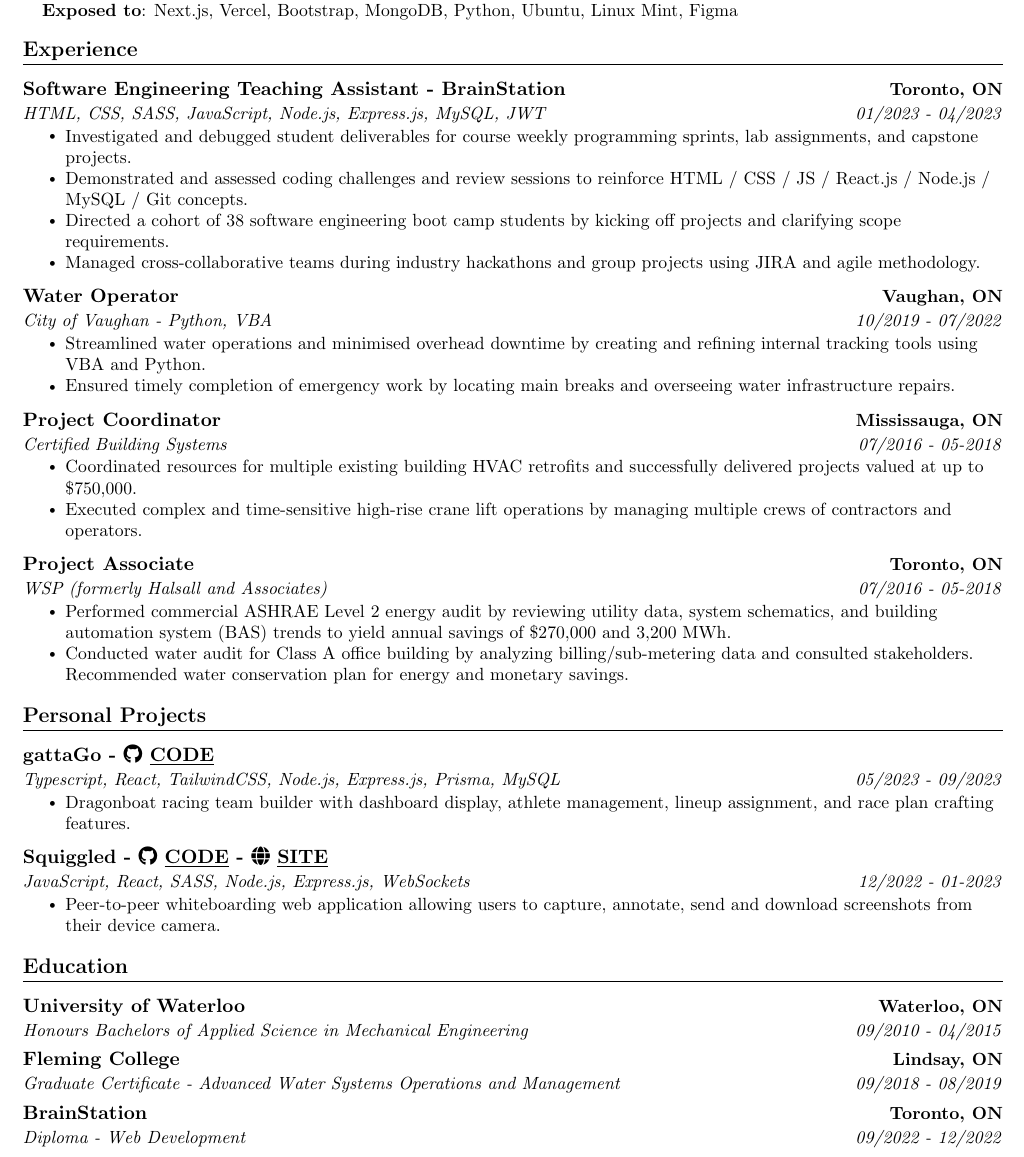
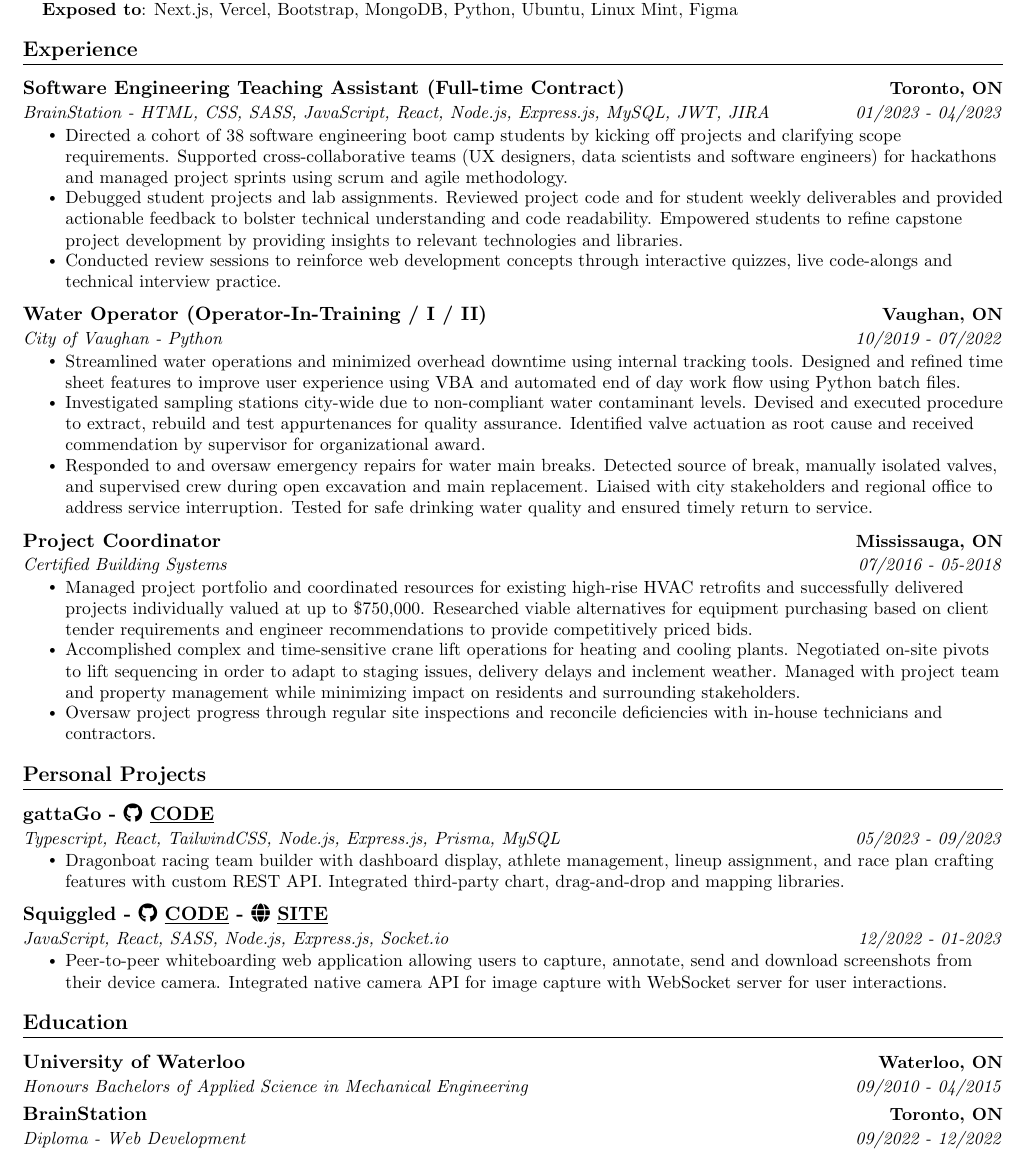
Before and after one commit to kimcangho/resume-technical, a LaTeX CV (resume.tex): part of the page, cut so that both start at the same text. Compiled offline with pdfLaTeX.

Commit message:
Update resume.tex

```diff
--- a/resume.tex
+++ b/resume.tex
@@ -116,24 +116,26 @@
 
         % Position 1
         \resumeSubheading
-        {Software Engineering Teaching Assistant - BrainStation}{Toronto, ON}
+        {Software Engineering Teaching Assistant (Full-time Contract)}{Toronto, ON}
             % COMPANY 1
-            {HTML, CSS, SASS, JavaScript, Node.js, Express.js, MySQL, JWT}{01/2023 - 04/2023}
+            {BrainStation - HTML, CSS, SASS, JavaScript, React, Node.js, Express.js, MySQL, JWT, JIRA}{01/2023 - 04/2023}
             \resumeItemListStart
-                \resumeItem{Investigated and debugged student deliverables for course weekly programming sprints, lab assignments, and capstone projects.}
-                \resumeItem{Demonstrated and assessed coding challenges and review sessions to reinforce HTML / CSS / JS / React.js / Node.js / MySQL / Git concepts.}
-                \resumeItem{Directed a cohort of 38 software engineering boot camp students by kicking off projects and clarifying scope requirements.}
-                \resumeItem{Managed cross-collaborative teams during industry hackathons and group projects using JIRA and agile methodology.}
+                \resumeItem{Directed a cohort of 38 software engineering boot camp students by kicking off projects and clarifying scope requirements. Supported cross-collaborative teams (UX designers, data scientists and software engineers) for hackathons and managed project sprints using scrum and agile methodology.}
+                \resumeItem{Debugged student projects and lab assignments. Reviewed project code and for student weekly deliverables and provided actionable feedback to bolster technical understanding and code readability. Empowered students to refine capstone project development by providing insights to relevant technologies and libraries.}
+                \resumeItem{Conducted review sessions to reinforce web development concepts through interactive quizzes, live code-alongs and technical interview practice.}
             \resumeItemListEnd
 
         % POSITION 2
         \resumeSubheading
-        {Water Operator}{Vaughan, ON}
+        {Water Operator (Operator-In-Training / I / II)}{Vaughan, ON}
             % COMPANY 2
-            {City of Vaughan - Python, VBA}{10/2019 - 07/2022}
+            {City of Vaughan - Python}{10/2019 - 07/2022}
             \resumeItemListStart
-                \resumeItem{Streamlined water operations and minimised overhead downtime by creating and refining internal tracking tools using VBA and Python.}
-                \resumeItem{Ensured timely completion of emergency work by locating main breaks and overseeing water infrastructure repairs.}
+                \resumeItem{Streamlined water operations and minimized overhead downtime using internal tracking tools. Designed and refined time sheet features to improve user experience using VBA and automated end of day work flow using Python batch files.}
+                \resumeItem{Investigated sampling stations city-wide due to non-compliant water contaminant levels. Devised and executed procedure to extract, rebuild and test appurtenances for quality assurance. Identified valve actuation as root cause and received commendation by supervisor for organizational award.}
+                \resumeItem{Responded to and oversaw emergency repairs for water main breaks. Detected source of break, manually isolated valves, and supervised crew during open excavation and main replacement. Liaised with city stakeholders and regional office to address service interruption. Tested for safe drinking water quality and ensured timely return to service.}
+                % \resumeItem{Assessed residential and commercial water meter on scheduled and emergency basis. Troubleshooted meter reading signals, repaired wiring and replaced appurtenances.}
+                % \resumeItem{Devised and executed a unidirectional water main flushing plan. Coordinated with operations team to isolate water main section in order for contractors to launch and retrieve swabs. Tested for water bacteriological and disinfectant levels to ensure safe drinking water.}
             \resumeItemListEnd
 
         % POSITION 3
@@ -142,21 +144,23 @@
             % COMPANY 3
             {Certified Building Systems}{07/2016 - 05-2018}
             \resumeItemListStart
-                \resumeItem{Coordinated resources for multiple existing building HVAC retrofits and successfully delivered projects valued at up to \$750,000.}
-                \resumeItem{Executed complex and time-sensitive high-rise crane lift operations by managing multiple crews of contractors and operators.}
+                \resumeItem{Managed project portfolio and coordinated resources for existing high-rise HVAC retrofits and successfully delivered projects individually valued at up to \$750,000. Researched viable alternatives for equipment purchasing based on client tender requirements and engineer recommendations to provide competitively priced bids.}
+                \resumeItem{Accomplished complex and time-sensitive crane lift operations for heating and cooling plants. Negotiated on-site pivots to lift sequencing in order to adapt to staging issues, delivery delays and inclement weather. Managed with project team and property management while minimizing impact on residents and surrounding stakeholders.}
+                \resumeItem{Oversaw project progress through regular site inspections and reconcile deficiencies with in-house technicians and contractors.}
             \resumeItemListEnd
 
-        % POSITION 4
-        \resumeSubheading
-        {Project Associate}{Toronto, ON}
-            % COMPANY 4
-            {WSP (formerly Halsall and Associates)}{07/2016 - 05-2018}
-            \resumeItemListStart
-                \resumeItem{Performed commercial ASHRAE Level 2 energy audit by reviewing utility data, system schematics, and building automation system (BAS) trends to yield annual savings of \$270,000 and 3,200 MWh.}
-                \resumeItem{Conducted water audit for Class A office building by analyzing
-billing/sub-metering data and consulted stakeholders. Recommended
-water conservation plan for energy and monetary savings.}
-            \resumeItemListEnd
+        % % POSITION 4
+        % \resumeSubheading
+        % {Project Associate}{Toronto, ON}
+        %     % COMPANY 4
+        %     {WSP (formerly Halsall and Associates)}{07/2016 - 05-2018}
+        %     \resumeItemListStart
+        %         \resumeItem{Performed commercial ASHRAE Level 2 energy audit by reviewing utility data, system schematics, and building automation system (BAS) trends to yield annual savings of \$270,000 and 3,200 MWh.}
+        %         \resumeItem{Conducted water audit for Class A office building by analyzing
+        %         billing/sub-metering data and consulted stakeholders. Recommended
+        %         water conservation plan for energy and monetary savings.}
+        %         \resumeItem{Researched green infrastructure initiatives and outlined multi-tier strategies for commercial clients to achieve LEED framework sustainability targets. Tracked energy, water, waste, transportation, indoor air quality, environment and occupant metrics.}
+        %     \resumeItemListEnd
 
     \resumeSubHeadingListEnd
 
@@ -169,7 +173,7 @@
         {gattaGo -\href{https://github.com/kimcangho/gattaGo-client}{\raisebox{-0.2\height}\ \faGithub\ \underline{CODE}}}{}
             {Typescript, React, TailwindCSS, Node.js, Express.js, Prisma, MySQL}{05/2023 - 09/2023}
             \resumeItemListStart
-                \resumeItem{Dragonboat racing team builder with dashboard display, athlete management, lineup assignment, and race plan crafting features.}
+                \resumeItem{Dragonboat racing team builder with dashboard display, athlete management, lineup assignment, and race plan crafting features with custom REST API. Integrated third-party chart, drag-and-drop and mapping libraries.}
             \resumeItemListEnd
 
 
@@ -178,9 +182,9 @@
         {Squiggled -\href{https://github.com/kimcangho/squiggled-client}{\raisebox{-0.2\height}\
         \faGithub\ \underline{CODE}} -\href{https://squiggled.netlify.app/}{\raisebox{-0.2\height}\ \faGlobe\ \underline{SITE}}
         }{}
-            {JavaScript, React, SASS, Node.js, Express.js, WebSockets}{12/2022 - 01-2023}
+            {JavaScript, React, SASS, Node.js, Express.js, Socket.io}{12/2022 - 01-2023}
             \resumeItemListStart
-                \resumeItem{Peer-to-peer whiteboarding web application allowing users to capture, annotate, send and download screenshots from their device camera.}
+                \resumeItem{Peer-to-peer whiteboarding web application allowing users to capture, annotate, send and download screenshots from their device camera. Integrated native camera API for image capture with WebSocket server for user interactions.}
             \resumeItemListEnd
 
     \resumeSubHeadingListEnd
@@ -194,10 +198,10 @@
     {University of Waterloo}{Waterloo, ON}
     {Honours Bachelors of Applied Science in Mechanical Engineering}{09/2010 - 04/2015}
 
-     % MAIN INFORMATION
-    \resumeSubheading
-    {Fleming College}{Lindsay, ON}
-    {Graduate Certificate - Advanced Water Systems Operations and Management}{09/2018 - 08/2019}
+    %  % MAIN INFORMATION
+    % \resumeSubheading
+    % {Fleming College}{Lindsay, ON}
+    % {Graduate Certificate - Advanced Water Systems Operations and Management}{09/2018 - 08/2019}
 
      % MAIN INFORMATION
     \resumeSubheading
```
